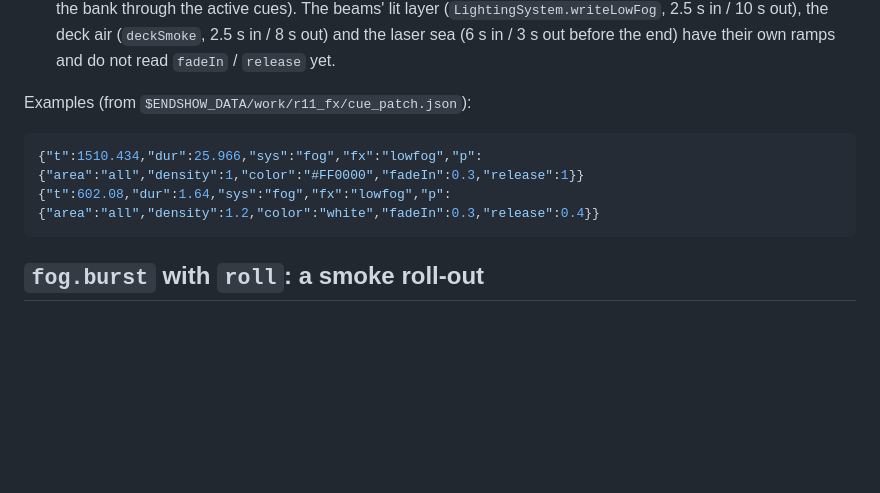
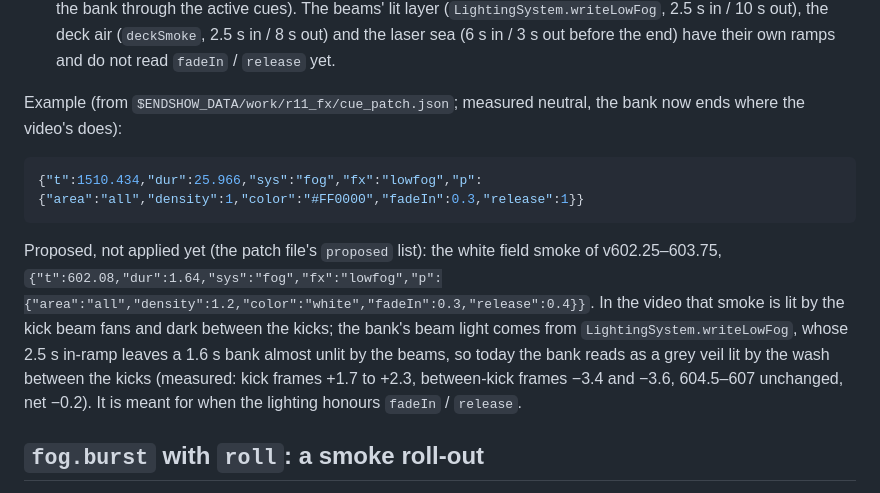
Before and after one commit to markkorbee-commits/Q-Crashers, a Markdown page: docs/show-format-ext/fog.md, the part around the change. GitHub-like rendering; blank space fills up the shorter version.

Commit message:
fx r11: fog.md marks the 602 white field bank as proposed (waits for the lighting to honour fadeIn)
Final 64 moments with the committed code: 69.3 % raw / 53.5 % calibrated (colour 70.3, light 82.2,
shape 57.1), identical to the round-11 baseline per moment (new params default to the old behaviour).

Co-Authored-By: Claude Opus 5.5 <noreply@anthropic.com>

````diff
--- a/docs/show-format-ext/fog.md
+++ b/docs/show-format-ext/fog.md
@@ -31,12 +31,18 @@ out, spread over its regions, at the cue time and only fades in.
   10 s out), the deck air (`deckSmoke`, 2.5 s in / 8 s out) and the laser sea (6 s in / 3 s out before the end)
   have their own ramps and do not read `fadeIn` / `release` yet.
 
-Examples (from `$ENDSHOW_DATA/work/r11_fx/cue_patch.json`):
+Example (from `$ENDSHOW_DATA/work/r11_fx/cue_patch.json`; measured neutral, the bank now ends where the video's does):
 
 ```json
 {"t":1510.434,"dur":25.966,"sys":"fog","fx":"lowfog","p":{"area":"all","density":1,"color":"#FF0000","fadeIn":0.3,"release":1}}
-{"t":602.08,"dur":1.64,"sys":"fog","fx":"lowfog","p":{"area":"all","density":1.2,"color":"white","fadeIn":0.3,"release":0.4}}
 ```
+
+Proposed, not applied yet (the patch file's `proposed` list): the white field smoke of v602.25–603.75,
+`{"t":602.08,"dur":1.64,"sys":"fog","fx":"lowfog","p":{"area":"all","density":1.2,"color":"white","fadeIn":0.3,"release":0.4}}`.
+In the video that smoke is lit by the kick beam fans and dark between the kicks; the bank's beam light comes from
+`LightingSystem.writeLowFog`, whose 2.5 s in-ramp leaves a 1.6 s bank almost unlit by the beams, so today the bank
+reads as a grey veil lit by the wash between the kicks (measured: kick frames +1.7 to +2.3, between-kick frames −3.4
+and −3.6, 604.5–607 unchanged, net −0.2). It is meant for when the lighting honours `fadeIn` / `release`.
 
 ## `fog.burst` with `roll`: a smoke roll-out
 
````
